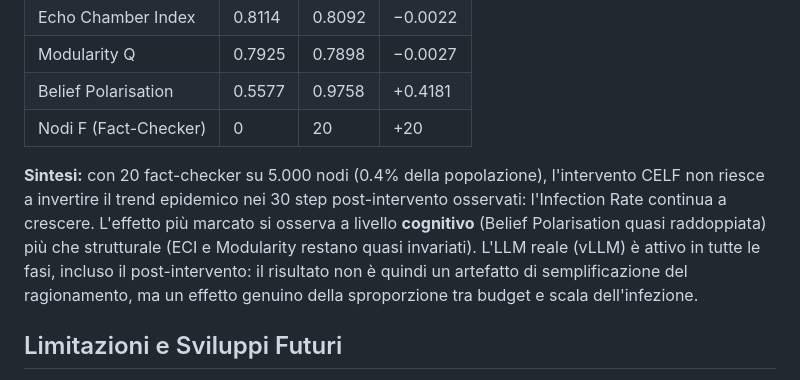
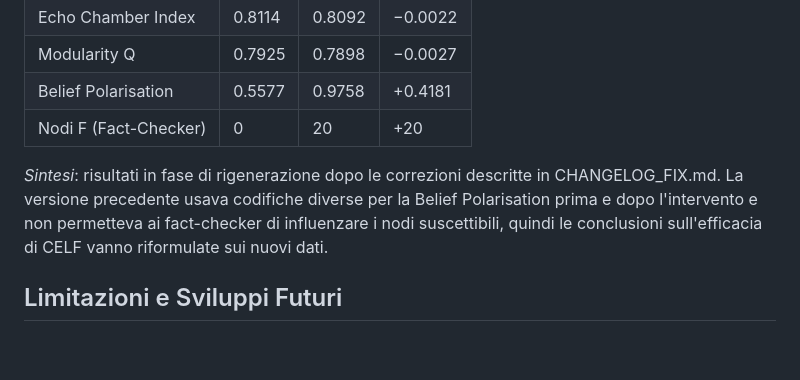
Before and after one commit to stefaano19/progettoASM, a Markdown page: README.md, the part around the change. GitHub-like rendering; blank space fills up the shorter version.

Commit message:
Revise summary in README for updated findings
Updated the summary to reflect new findings and corrections.

```diff
--- a/README.md
+++ b/README.md
@@ -199,7 +199,7 @@ Seleziona tramite l'algoritmo **CELF** i nodi ottimali per massimizzare la diffu
 | Belief Polarisation | 0.5577 | 0.9758 | +0.4181 |
 | Nodi F (Fact-Checker) | 0 | 20 | +20 |
 
-**Sintesi:** con 20 fact-checker su 5.000 nodi (0.4% della popolazione), l'intervento CELF non riesce a invertire il trend epidemico nei 30 step post-intervento osservati: l'Infection Rate continua a crescere. L'effetto più marcato si osserva a livello **cognitivo** (Belief Polarisation quasi raddoppiata) più che strutturale (ECI e Modularity restano quasi invariati). L'LLM reale (vLLM) è attivo in tutte le fasi, incluso il post-intervento: il risultato non è quindi un artefatto di semplificazione del ragionamento, ma un effetto genuino della sproporzione tra budget e scala dell'infezione.
+*Sintesi*: risultati in fase di rigenerazione dopo le correzioni descritte in CHANGELOG_FIX.md. La versione precedente usava codifiche diverse per la Belief Polarisation prima e dopo l'intervento e non permetteva ai fact-checker di influenzare i nodi suscettibili, quindi le conclusioni sull'efficacia di CELF vanno riformulate sui nuovi dati.
 
 ## Limitazioni e Sviluppi Futuri
 
```
